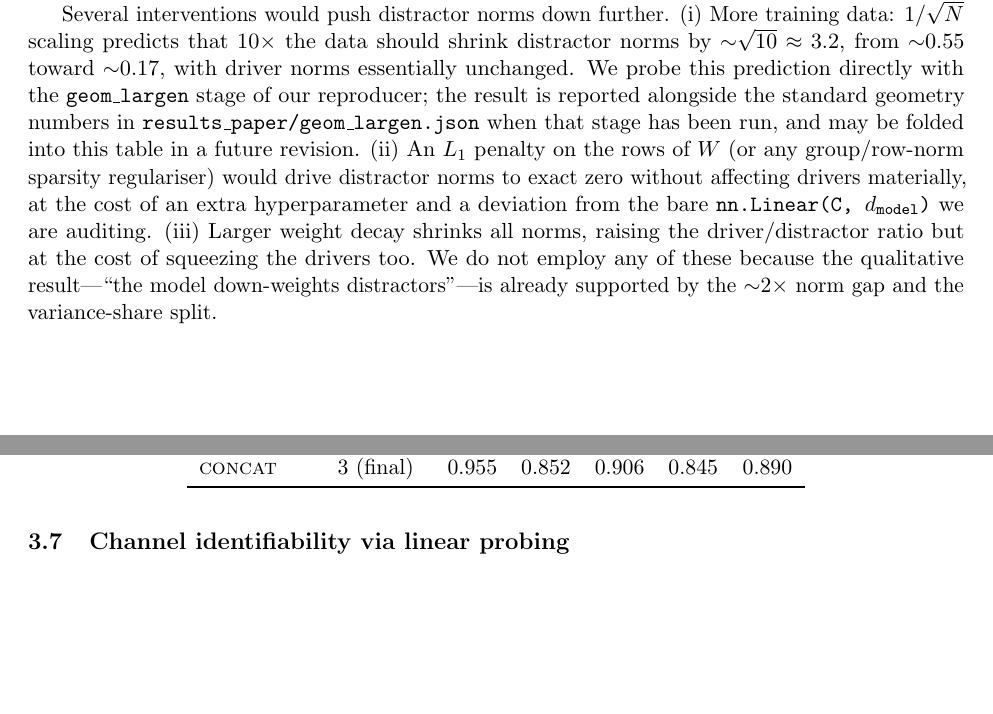
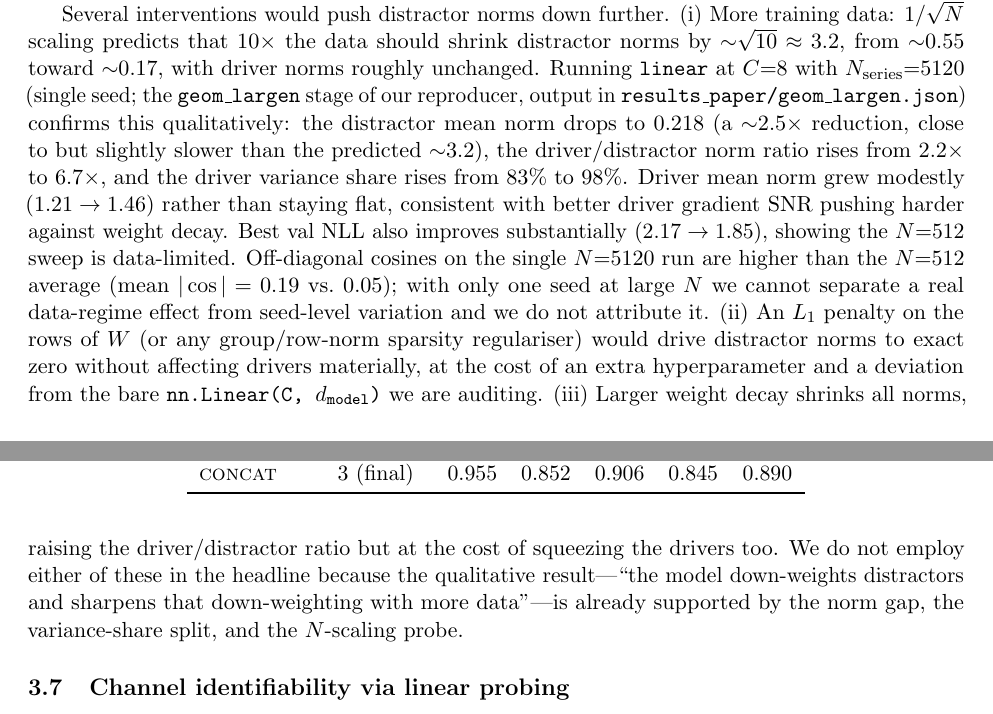
Before and after one commit to OssiLehtinen/channel-encoder-audit, a LaTeX paper (paper/main.tex): two parts of pages 9 and 10 of 15, joined at a grey line, cut so that both start at the same text, the shorter picture padded with empty space. Compiled offline with pdfLaTeX.

Commit message:
paper: fold geom_largen results into §4.6 distractor-norm analysis
Single-seed run of linear at C=8 with N_series=5120 (results_paper/
geom_largen.json) confirms the noise-floor hypothesis qualitatively:

  Metric                  N=512 (5 seeds)   N=5120 (1 seed)
  Distractor mean norm    0.55              0.218   (~2.5x reduction)
  Driver mean norm        1.21              1.46
  Driver/distractor ratio 2.2x              6.7x
  Driver variance share   83%               98%
  Best val NLL            2.169 ± 0.014     1.850

The ~2.5x distractor shrinkage is close to the predicted sqrt(10)
≈ 3.2x (1/sqrt(N) scaling). Drivers grew modestly rather than
staying flat (likely better gradient SNR pushing harder against
weight decay). The ~0.32 NLL drop confirms the N=512 sweep is
data-limited at this model size. Mean off-diagonal cosine rose from
0.05 to 0.19 on the single large-N seed; we don't attribute it
without more seeds.

§4.6 paragraph "Why distractor norms are not zero" updated to fold
the empirical numbers into intervention (i), with the single-seed
caveat on mean|cos|.

Co-Authored-By: Claude Opus 4.7 (1M context) <noreply@anthropic.com>

```diff
--- a/paper/main.tex
+++ b/paper/main.tex
@@ -564,22 +564,34 @@ floor rather than being driven to zero.
 Several interventions would push distractor norms down further. (i)~More
 training data: $1/\sqrt{N}$ scaling predicts that $10{\times}$ the data
 should shrink distractor norms by ${\sim}\sqrt{10} \approx 3.2$, from
-${\sim}0.55$ toward ${\sim}0.17$, with driver norms essentially
-unchanged. We probe this prediction directly with the
-\texttt{geom\_largen} stage of our reproducer; the result is reported
-alongside the standard geometry numbers in
-\texttt{results\_paper/geom\_largen.json} when that stage has been
-run, and may be folded into this table in a future revision.
-(ii)~An $L_1$ penalty on the rows of $W$ (or any group/row-norm
+${\sim}0.55$ toward ${\sim}0.17$, with driver norms roughly
+unchanged. Running \texttt{linear} at $C{=}8$ with
+$N_{\text{series}}{=}5120$ (single seed; the \texttt{geom\_largen}
+stage of our reproducer, output in
+\texttt{results\_paper/geom\_largen.json}) confirms this
+qualitatively: the distractor mean norm drops to $0.218$ (a
+${\sim}2.5{\times}$ reduction, close to but slightly slower than the
+predicted ${\sim}3.2$), the driver/distractor norm ratio rises from
+$2.2{\times}$ to $6.7{\times}$, and the driver variance share rises
+from $83\%$ to $98\%$. Driver mean norm grew modestly ($1.21 \to
+1.46$) rather than staying flat, consistent with better driver
+gradient SNR pushing harder against weight decay. Best val NLL also
+improves substantially ($2.17 \to 1.85$), showing the $N{=}512$
+sweep is data-limited. Off-diagonal cosines on the single $N{=}5120$
+run are higher than the $N{=}512$ average (mean $|\cos|=0.19$ vs.\
+$0.05$); with only one seed at large $N$ we cannot separate a real
+data-regime effect from seed-level variation and we do not attribute
+it. (ii)~An $L_1$ penalty on the rows of $W$ (or any group/row-norm
 sparsity regulariser) would drive distractor norms to exact zero
 without affecting drivers materially, at the cost of an extra
 hyperparameter and a deviation from the bare \texttt{nn.Linear(C,
 $d_{\text{model}}$)} we are auditing. (iii)~Larger weight decay
 shrinks all norms, raising the driver/distractor ratio but at the
-cost of squeezing the drivers too. We do not employ any of these
-because the qualitative result---``the model down-weights
-distractors''---is already supported by the
-${\sim}2{\times}$ norm gap and the variance-share split.
+cost of squeezing the drivers too. We do not employ either of these
+in the headline because the qualitative result---``the model
+down-weights distractors and sharpens that down-weighting with more
+data''---is already supported by the norm gap, the variance-share
+split, and the $N$-scaling probe.
 
 \subsection{Channel identifiability via linear probing}
 \label{sec:results-probe}
```
Also changed, not shown: results_paper/summary.txt (+9 -0 lines), paper/main.pdf, 1 other file.
